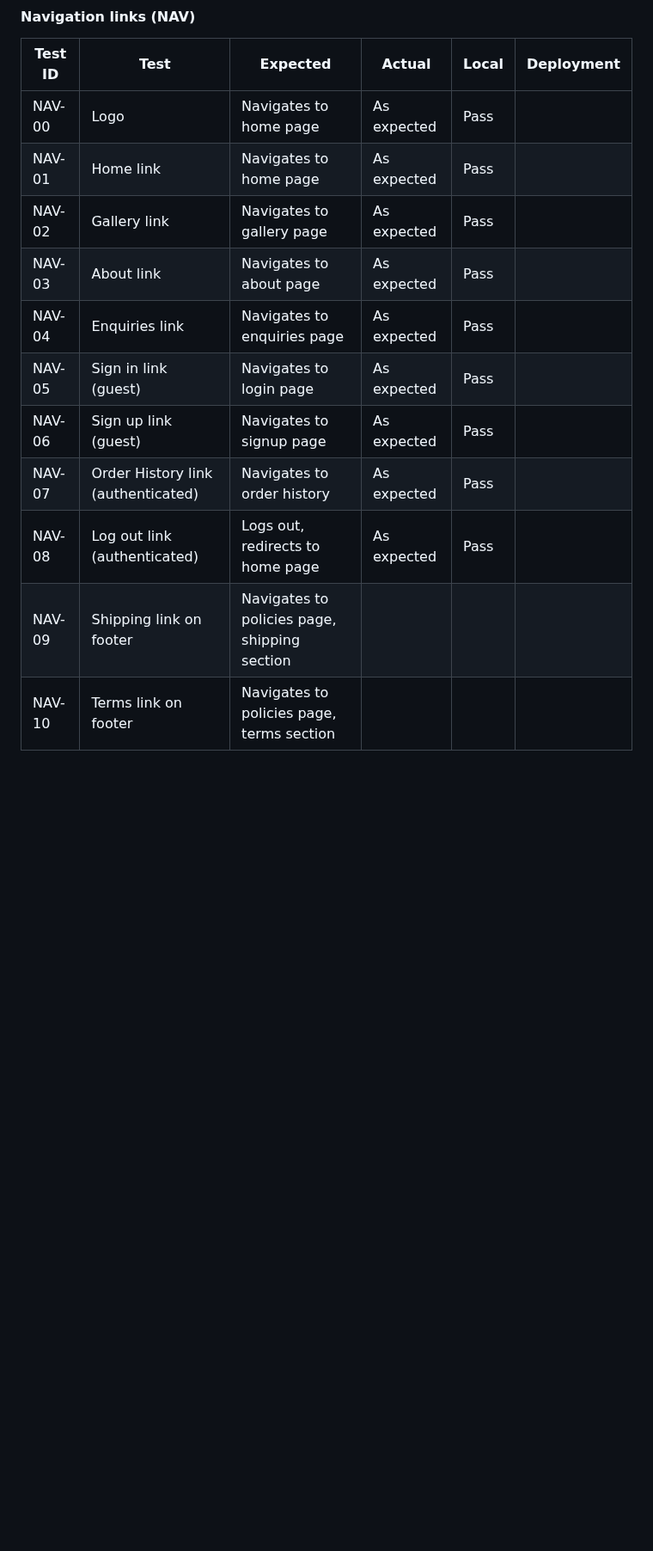
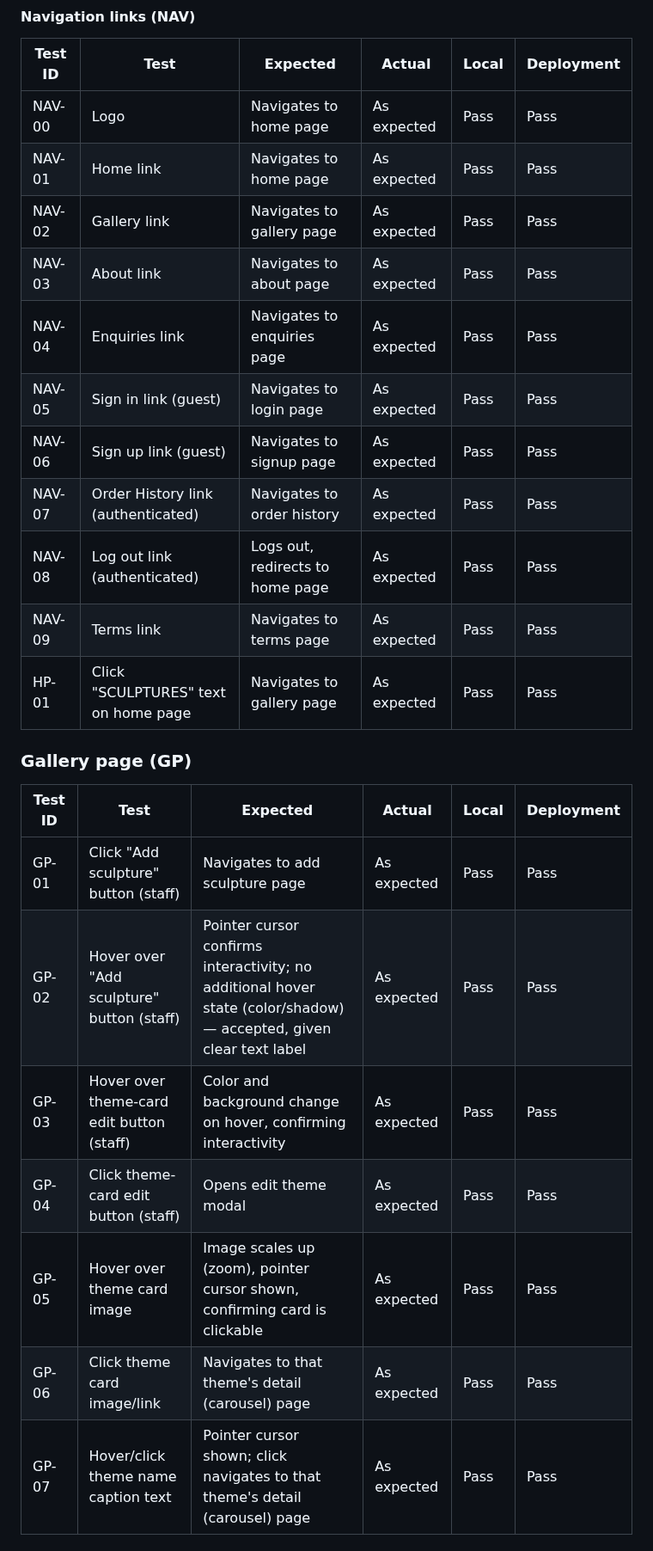
Before and after one commit to VeronicaTeodorof/timefull-timeless, a Markdown page: TESTING.md, the part around one of its changes. Shown at 86% size. Drawn GitHub-style; blank space fills up the shorter version.

Commit message:
docs: review and/or rewrite nav, gallery page and sculpture detail page tests

```diff
--- a/TESTING.md
+++ b/TESTING.md
@@ -354,14 +354,29 @@ Responsiveness is checked per page across breakpoints, with screenshots included
 
 | Test ID | Test | Expected | Actual | Local | Deployment |
 |---------|------|----------|--------|-------|------------|
-| NAV-00 | Logo | Navigates to home page | As expected | Pass | |
-| NAV-01 | Home link | Navigates to home page | As expected | Pass | |
-| NAV-02 | Gallery link | Navigates to gallery page | As expected | Pass | |
-| NAV-03 | About link | Navigates to about page | As expected | Pass | |
-| NAV-04 | Enquiries link | Navigates to enquiries page | As expected | Pass | |
-| NAV-05 | Sign in link (guest) | Navigates to login page | As expected | Pass | |
-| NAV-06 | Sign up link (guest) | Navigates to signup page | As expected | Pass | |
-| NAV-07 | Order History link (authenticated) | Navigates to order history | As expected | Pass | |
-| NAV-08 | Log out link (authenticated) | Logs out, redirects to home page | As expected | Pass | |
-| NAV-09 | Shipping link on footer | Navigates to policies page, shipping section | | | |
-| NAV-10 | Terms link on footer | Navigates to policies page, terms section | | | |
+| NAV-00 | Logo | Navigates to home page | As expected | Pass | Pass |
+| NAV-01 | Home link | Navigates to home page | As expected | Pass | Pass |
+| NAV-02 | Gallery link | Navigates to gallery page | As expected | Pass | Pass |
+| NAV-03 | About link | Navigates to about page | As expected | Pass | Pass |
+| NAV-04 | Enquiries link | Navigates to enquiries page | As expected | Pass | Pass |
+| NAV-05 | Sign in link (guest) | Navigates to login page | As expected | Pass | Pass |
+| NAV-06 | Sign up link (guest) | Navigates to signup page | As expected | Pass | Pass |
+| NAV-07 | Order History link (authenticated) | Navigates to order history | As expected | Pass | Pass |
+| NAV-08 | Log out link (authenticated) | Logs out, redirects to home page | As expected | Pass | Pass |
+| NAV-09 | Terms link | Navigates to terms page | As expected | Pass | Pass |
+| HP-01 | Click "SCULPTURES" text on home page | Navigates to gallery page | As expected | Pass | Pass |
+
+
+### Gallery page (GP)
+
+| Test ID | Test | Expected | Actual | Local | Deployment |
+|---------|------|----------|--------|-------|------------|
+| GP-01 | Click "Add sculpture" button (staff) | Navigates to add sculpture page | As expected | Pass | Pass |
+| GP-02 | Hover over "Add sculpture" button (staff) | Pointer cursor confirms interactivity; no additional hover state (color/shadow) — accepted, given clear text label | As expected | Pass | Pass |
+| GP-03 | Hover over theme-card edit button (staff) | Color and background change on hover, confirming interactivity | As expected | Pass | Pass |
+| GP-04 | Click theme-card edit button (staff) | Opens edit theme modal | As expected | Pass | Pass |
+| GP-05 | Hover over theme card image | Image scales up (zoom), pointer cursor shown, confirming card is clickable | As expected | Pass | Pass |
+| GP-06 | Click theme card image/link | Navigates to that theme's detail (carousel) page | As expected | Pass | Pass |
+| GP-07 | Hover/click theme name caption text | Pointer cursor shown; click navigates to that theme's detail (carousel) page | As expected | Pass | Pass |
+
+
```
Also changed, not shown: other parts of TESTING.md (+17 -37 lines).
